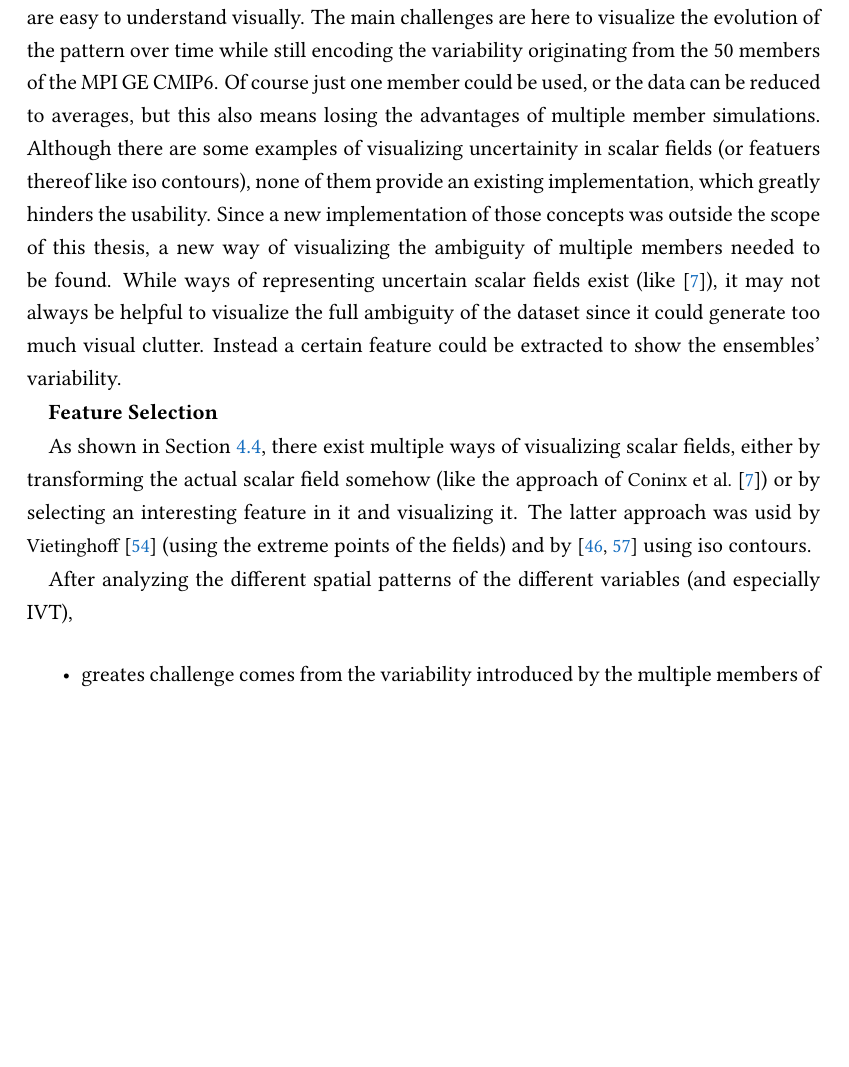
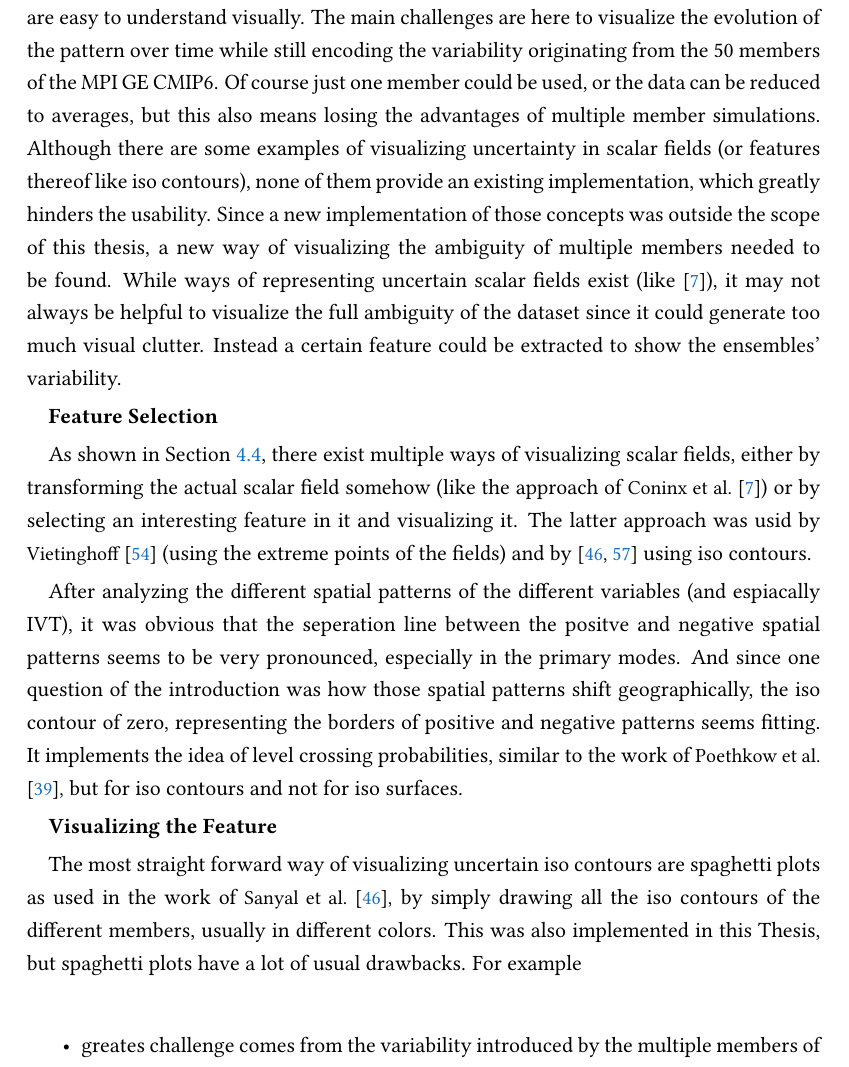
Before and after one commit to yum-yab/master_thesis, a LaTeX thesis (thesis/Thesis.tex, which reads thesis/chapters/4_realization.tex): part of page 48 of 68, cut so that both start at the same text, the shorter picture padded with empty space. Compiled offline with pdfLaTeX.

Commit message:
Adds a bit of feature desc

```diff
--- a/thesis/chapters/4_realization.tex
+++ b/thesis/chapters/4_realization.tex
@@ -315,7 +315,7 @@ The result can then either be presented as a visual analysis tool with a slider
 The main focus of this thesis lies in the visualization of the spatial patterns, since those are easy to understand visually.
 The main challenges are here to visualize the evolution of the pattern over time while still encoding the variability originating from the 50 members of the MPI GE CMIP6.
 Of course just one member could be used, or the data can be reduced to averages, but this also means losing the advantages of multiple member simulations.
-Although there are some examples of visualizing uncertainity in scalar fields (or featuers thereof like iso contours), none of them provide an existing implementation, which greatly hinders the usability.
+Although there are some examples of visualizing uncertainty in scalar fields (or features thereof like iso contours), none of them provide an existing implementation, which greatly hinders the usability.
 Since a new implementation of those concepts was outside the scope of this thesis, a new way of visualizing the ambiguity of multiple members needed to be found.
 While ways of representing uncertain scalar fields exist (like \cite{coninx_visualization_2011}), it may not always be helpful to visualize the full ambiguity of the dataset since it could generate too much visual clutter.
 Instead a certain feature could be extracted to show the ensembles' variability.
@@ -325,7 +325,15 @@ Instead a certain feature could be extracted to show the ensembles' variability.
 As shown in Section~\ref{sec:uncertainity_vis}, there exist multiple ways of visualizing scalar fields, either by transforming the actual scalar field somehow (like the approach of \citeauthorwork{coninx_visualization_2011}) or by selecting an interesting feature in it and visualizing it.
 The latter approach was usid by  \citeauthorwork{vietinghoffdiss} (using the extreme points of the fields) and by \cite{sanyal_noodles_2010, whitaker_contour_2013} using iso contours.
 
-After analyzing the different spatial patterns of the different variables (and especially IVT),
+After analyzing the different spatial patterns of the different variables (and espiacally IVT), it was obvious that the seperation line between the positve and negative spatial patterns seems to be very pronounced, especially in the primary modes.
+And since one question of the introduction was how those spatial patterns shift geographically, the iso contour of zero, representing the borders of positive and negative patterns seems fitting.
+It implements the idea of level crossing probabilities, similar to the work of \citeauthorwork{poethkow_approximate_2013}, but for iso contours and not for iso surfaces.
+
+\textbf{Visualizing the Feature}
+
+The most straight forward way of visualizing uncertain iso contours are spaghetti plots as used in the work of \citeauthorwork{sanyal_noodles_2010}, by simply drawing all the iso contours of the different members, usually in different colors.
+This was also implemented in this Thesis, but spaghetti plots have a lot of usual drawbacks.
+For example
 
 \begin{itemize}
   \item greates challenge comes from the variability introduced by the multiple members of the dataset.
```
